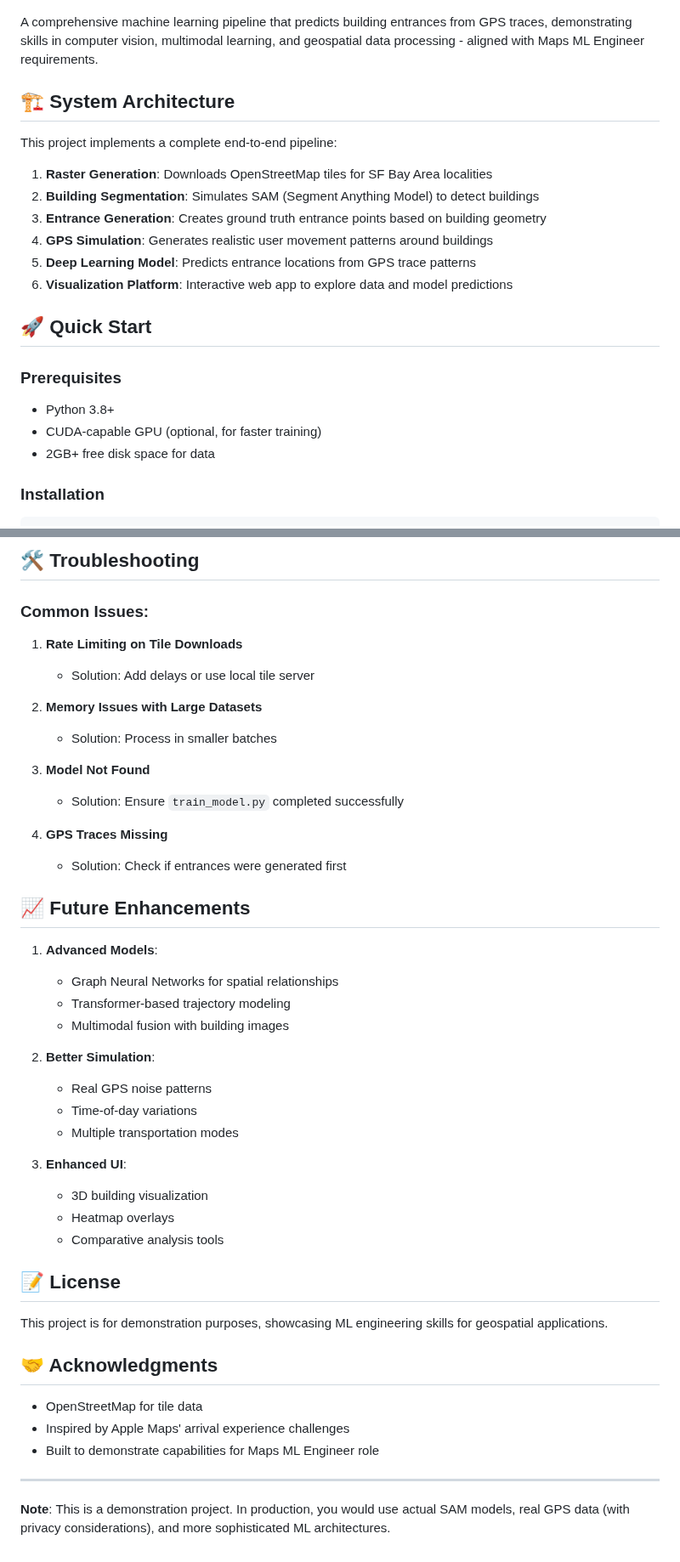
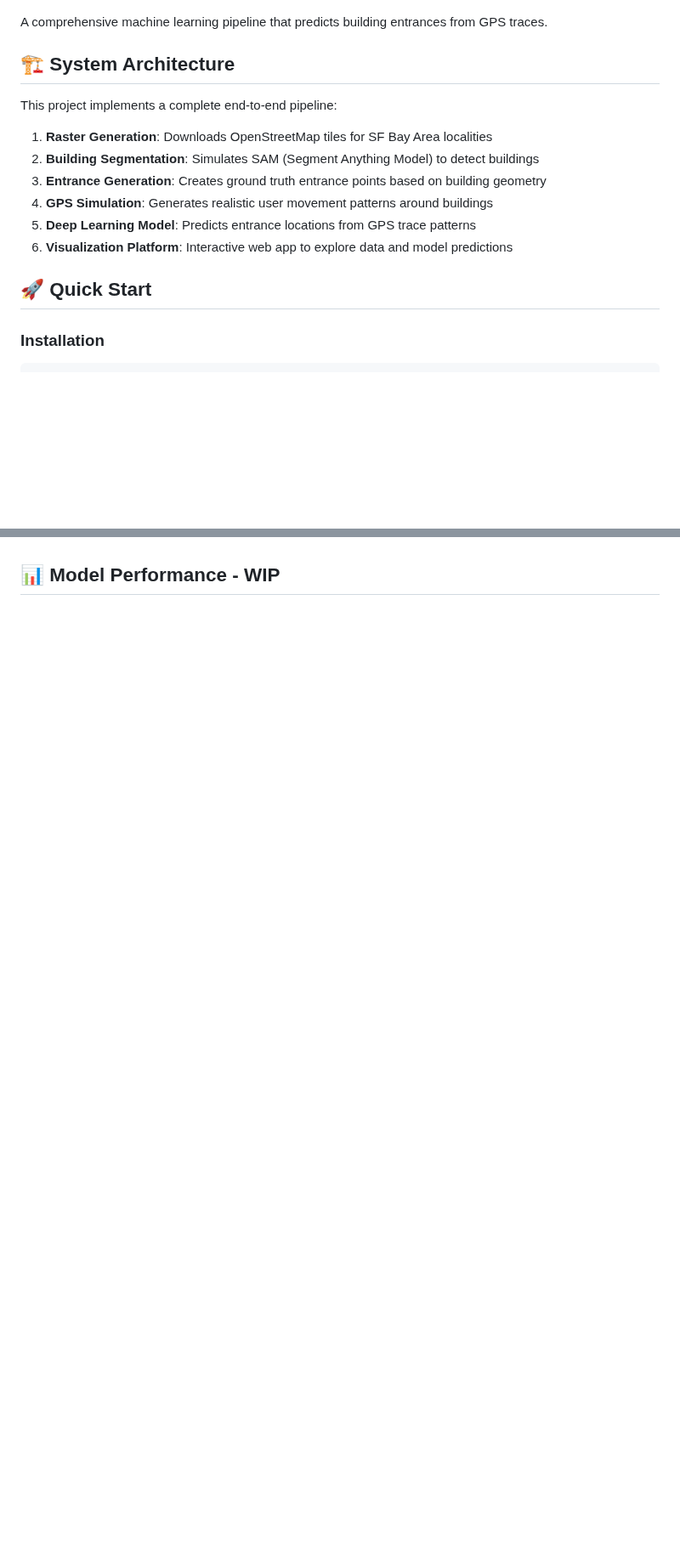
Before and after one commit to Pratik-Doshi-99/geospatial-app, a Markdown page: README.md, 2 parts joined by grey strips. Shown at 85% size. Drawn GitHub-style; blank space fills up the shorter version.

```diff
--- a/README.md
+++ b/README.md
@@ -2,7 +2,7 @@
 
 ![App Demo](assets/demo_collage.png)
 
-A comprehensive machine learning pipeline that predicts building entrances from GPS traces, demonstrating skills in computer vision, multimodal learning, and geospatial data processing - aligned with Maps ML Engineer requirements.
+A comprehensive machine learning pipeline that predicts building entrances from GPS traces.
 
 ## 🏗️ System Architecture
 
@@ -17,11 +17,6 @@ This project implements a complete end-to-end pipeline:
 
 ## 🚀 Quick Start
 
-### Prerequisites
-
-- Python 3.8+
-- CUDA-capable GPU (optional, for faster training)
-- 2GB+ free disk space for data
 
 ### Installation
 
@@ -213,46 +143 @@ Performance depends on:
-## 🛠️ Troubleshooting
-
-### Common Issues:
-
-1. **Rate Limiting on Tile Downloads**
-   - Solution: Add delays or use local tile server
-
-2. **Memory Issues with Large Datasets**
-   - Solution: Process in smaller batches
-
-3. **Model Not Found**
-   - Solution: Ensure `train_model.py` completed successfully
-
-4. **GPS Traces Missing**
-   - Solution: Check if entrances were generated first
-
-## 📈 Future Enhancements
-
-1. **Advanced Models**:
-   - Graph Neural Networks for spatial relationships
-   - Transformer-based trajectory modeling
-   - Multimodal fusion with building images
-
-2. **Better Simulation**:
-   - Real GPS noise patterns
-   - Time-of-day variations
-   - Multiple transportation modes
-
-3. **Enhanced UI**:
-   - 3D building visualization
-   - Heatmap overlays
-   - Comparative analysis tools
-
-## 📝 License
-
-This project is for demonstration purposes, showcasing ML engineering skills for geospatial applications.
-
-## 🤝 Acknowledgments
-
-- OpenStreetMap for tile data
-- Inspired by Apple Maps' arrival experience challenges
-- Built to demonstrate capabilities for Maps ML Engineer role
-
----
-
-**Note**: This is a demonstration project. In production, you would use actual SAM models, real GPS data (with privacy considerations), and more sophisticated ML architectures.
+## 📊 Model Performance - WIP
```
Also changed, not shown: other parts of README.md (+0 -65 lines).
